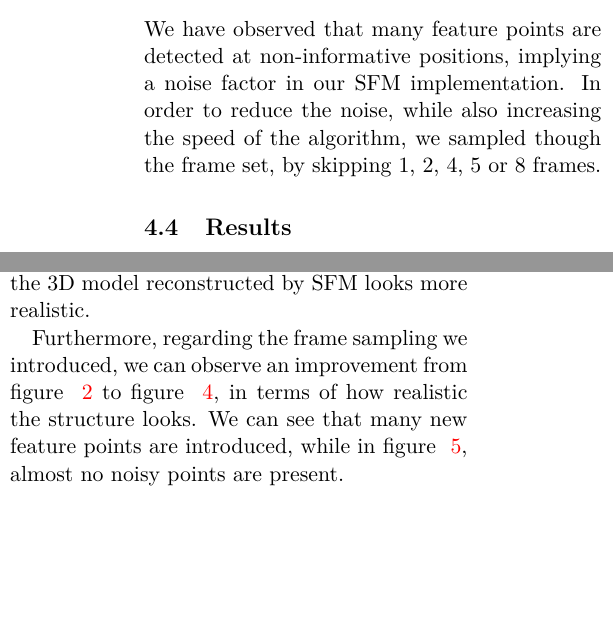
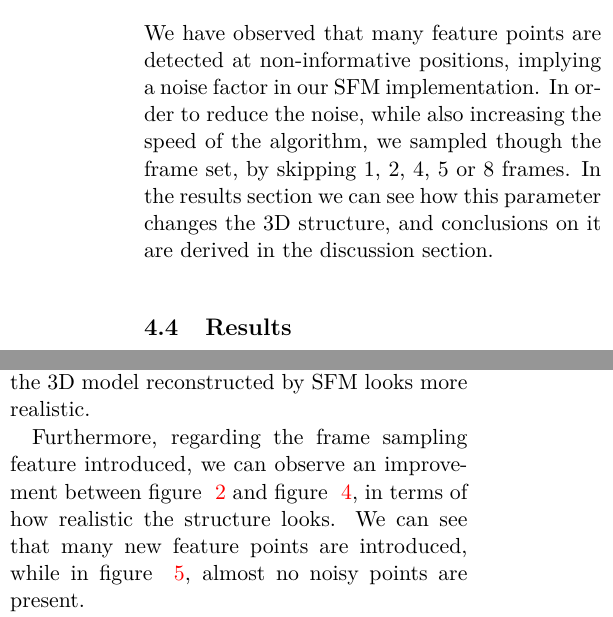
Before and after one commit to GiorgosMethe/ComputerVisionLabs, a LaTeX document (Report/main.tex, which reads Report/sfm.tex): two parts of the columns of pages 5 and 6 of 8, joined at a grey line, cut so that both start at the same text, the shorter picture padded with empty space. Compiled offline with pdfLaTeX.

Commit message:
minor improvements

```diff
--- a/Report/sfm.tex
+++ b/Report/sfm.tex
@@ -20,7 +20,7 @@ The process described before, implies a decomposition that is subject to affine
 Looking at figures ~\ref{fig:icp4-11-Amb} and ~\ref{fig:icp4-11}, we can se that the latter has a slightly better structure, as far as the position and distance between feature points is concerned.
 
 \subsection{Frame sampling}
-We have observed that many feature points are detected at non-informative positions, implying a noise factor in our SFM implementation. In order to reduce the noise, while also increasing the speed of the algorithm, we sampled though the frame set, by skipping 1, 2, 4, 5 or 8 frames.
+We have observed that many feature points are detected at non-informative positions, implying a noise factor in our SFM implementation. In order to reduce the noise, while also increasing the speed of the algorithm, we sampled though the frame set, by skipping 1, 2, 4, 5 or 8 frames. In the results section we can see how this parameter changes the 3D structure, and conclusions on it are derived in the discussion section.
 
 
 \subsection{Results}
@@ -78,7 +78,7 @@ This last step of the SFM algorithm gave us the opportunity to observe the resul
 However, while experimenting with two different sets of frames (House \& Teddybear), we discovered that the teddybear frameset is not capable of producing an efficient 3D model, while the house frameset does. An explanation to why this happens lies not in the actual implementation of the algorithm, but the dataset itself. It is a fact that the teddybear frameset contains a 360 degree y-axis rotation of the object, resulting in significantly less feature points being persistent through a large number of frames.
 On the other hand, the house frameset does not contain such steep change in point of view, but only a slight z-axis rotation. As a result, the number of feature points detected in all frames is higher, thus, the 3D model reconstructed by SFM looks more realistic.
 
-Furthermore, regarding the frame sampling we introduced, we can observe an improvement from figure ~\ref{fig:icp1-46-Amb} to figure ~\ref{fig:icp4-11-Amb}, in terms of how realistic the structure looks. We can see that many new feature points are introduced, while in figure ~\ref{fig:icp4-11}, almost no noisy points are present.
+Furthermore, regarding the frame sampling feature introduced, we can observe an improvement between figure ~\ref{fig:icp1-46-Amb} and figure ~\ref{fig:icp4-11-Amb}, in terms of how realistic the structure looks. We can see that many new feature points are introduced, while in figure ~\ref{fig:icp4-11}, almost no noisy points are present.
 
 Despite the improvement achieved, we can observe in figures ~\ref{fig:icp5-8} and ~\ref{fig:icp8-5} that sparse sampling can lead to undesired results. The structure of the house is inconsistent, especially in figure ~\ref{fig:icp8-5} where only feature points on the house roof are detected in all sampled frames.
 
```
